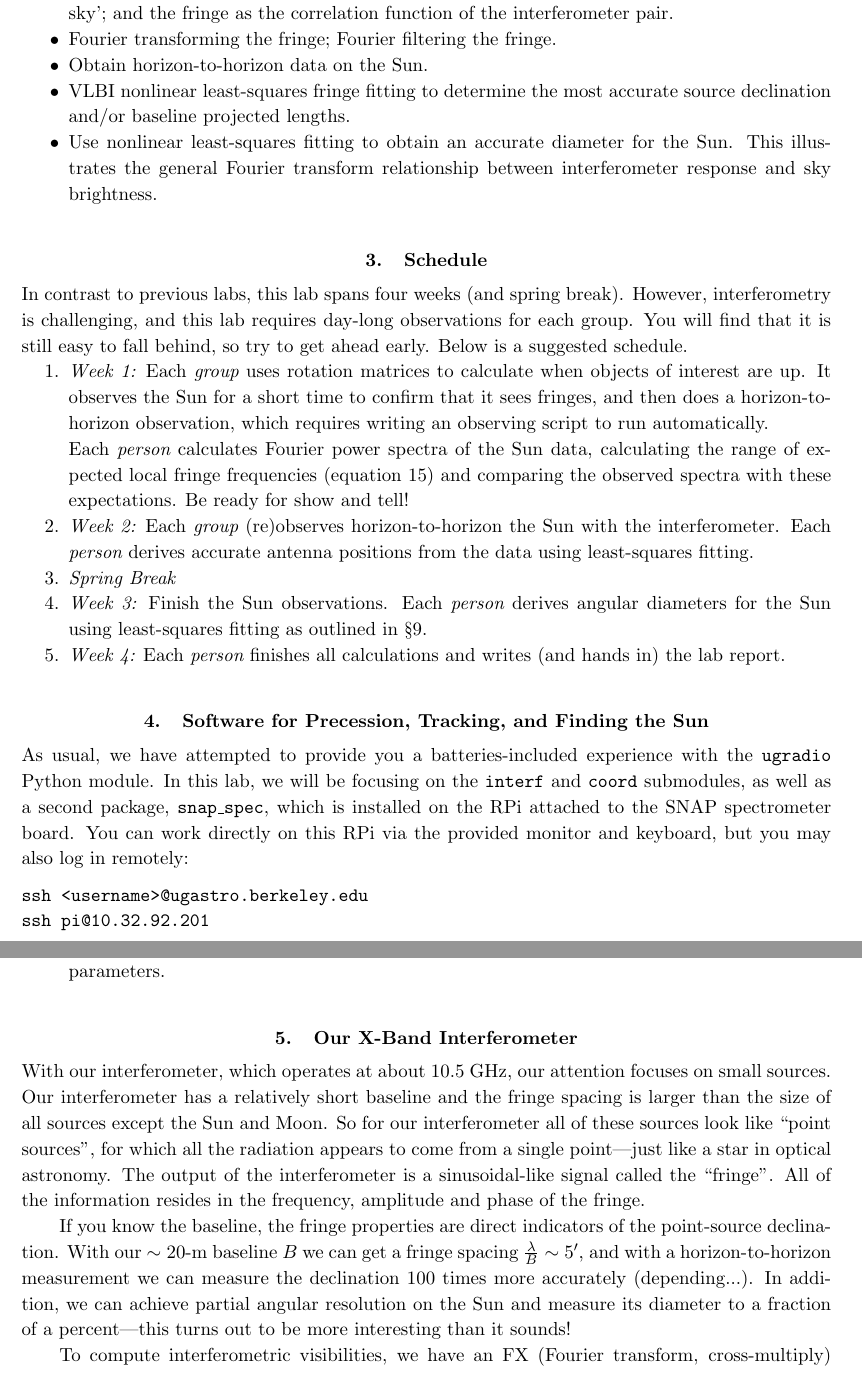
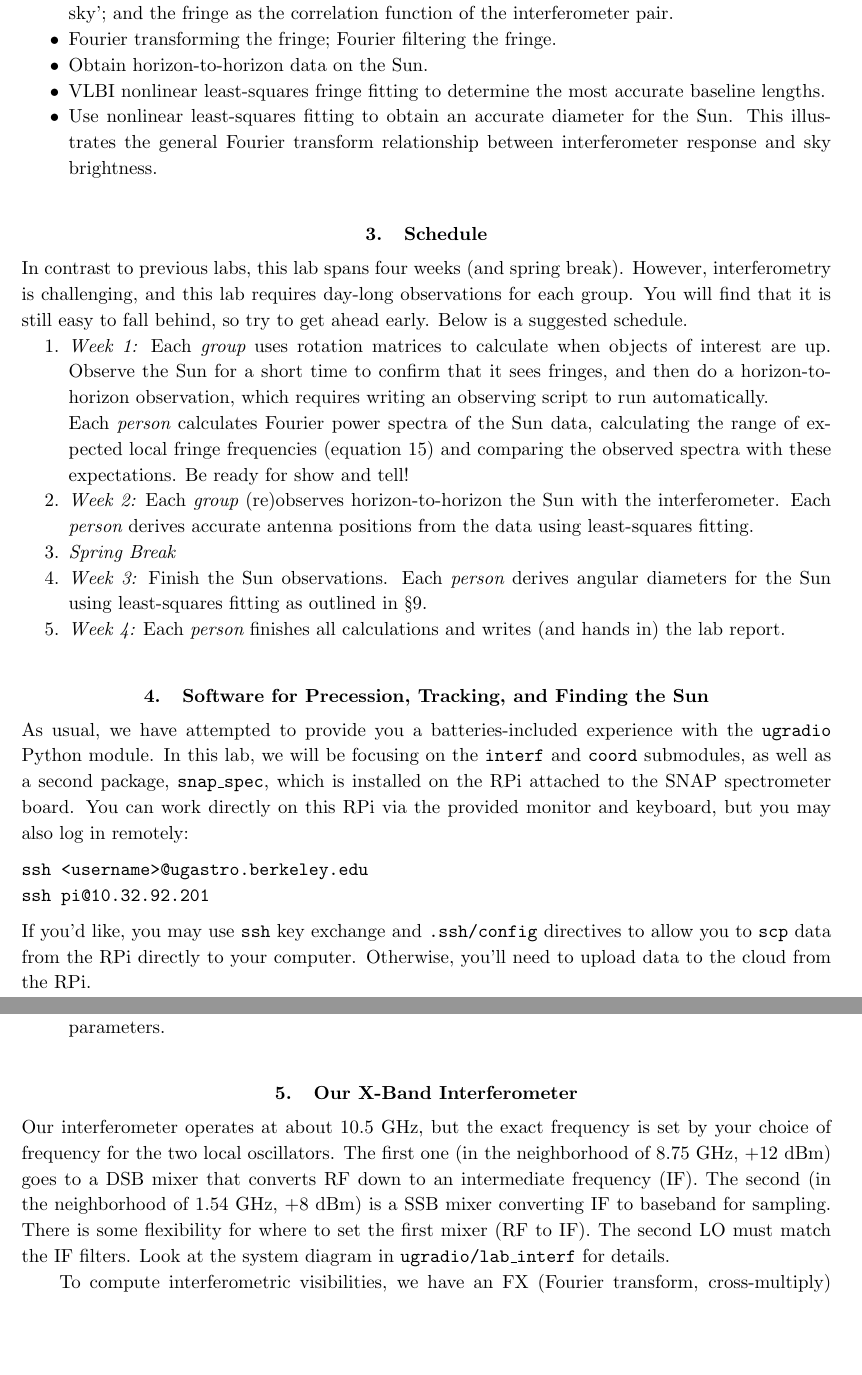
Before and after one commit to AaronParsons/ugradio, a LaTeX paper (lab_interf/interf.tex): two parts of pages 2 and 3 of 13, joined at a grey line, cut so that both start at the same text, the shorter picture padded with empty space. Compiled offline with pdfLaTeX.

Commit message:
More updates to Lab3 for 2026

```diff
--- a/lab_interf/interf.tex
+++ b/lab_interf/interf.tex
@@ -66,7 +66,7 @@ your report should address.
 \item Obtain horizon-to-horizon data on the Sun.
 
 \item VLBI nonlinear least-squares fringe fitting to determine the most
-  accurate source declination and/or baseline projected lengths.
+  accurate baseline lengths.
 
 \item Use nonlinear least-squares fitting to obtain an accurate diameter
   for the Sun. This illustrates the general Fourier transform
@@ -85,9 +85,9 @@ behind, so try to get ahead early. Below is a suggested schedule.
 \begin{enumerate}
 
 \item {\it Week 1:} Each {\it group} uses rotation
-  matrices to calculate when objects of interest are up. It observes the
+  matrices to calculate when objects of interest are up. Observe the
   Sun for a short time to confirm that it sees fringes,
-  and then does a horizon-to-horizon observation, which
+  and then do a horizon-to-horizon observation, which
   requires writing an observing script to run automatically.
 
 Each {\it person} calculates Fourier power spectra of the Sun data,
@@ -124,6 +124,9 @@ but you may also log in remotely:
 ssh <username>@ugastro.berkeley.edu
 ssh pi@10.32.92.201
 \end{verbatim}
+If you'd like, you may use {\tt ssh} key exchange and {\tt .ssh/config} directives
+to allow you to {\tt scp} data from the RPi directly to your computer. Otherwise,
+you'll need to upload data to the cloud from the RPi.
 
 \begin{itemize}
 \item \verb+ifm = ugradio.interf.Interferometer()+ provides an interface for controlling
@@ -193,24 +196,15 @@ system on the input ra/dec parameters.
 \section{Our X-Band Interferometer}
 
 \noindent
-With our interferometer, which operates at about 10.5 GHz, our
-attention focuses on small sources.  Our interferometer has a relatively
-short baseline and the fringe spacing is larger than the size of all
-sources except the Sun and Moon.  So for our interferometer all of
-these sources look like ``point sources'', for which all the radiation
-appears to come from a single point---just like a star in optical
-astronomy.  The output of the interferometer is a sinusoidal-like signal
-called the ``fringe''. All of the information resides in the frequency,
-amplitude and phase of the fringe.
-
-If you know the baseline, the fringe properties are direct indicators
-of the point-source declination.  With our $\sim 20$-m baseline $B$ we
-can get a fringe spacing ${\lambda \over B}\sim 5'$, and with a
-horizon-to-horizon measurement we can measure the declination 100 times
-more accurately (depending...).  In addition, we can achieve partial
-angular resolution on the Sun and measure its diameter to a
-fraction of a percent---this turns out to be more interesting than it
-sounds!
+Our interferometer operates at about 10.5 GHz,
+but the exact frequency is set by your choice of frequency for
+the two local oscillators. The first one (in the neighborhood of 8.75 GHz,
++12 dBm) goes to a DSB mixer that converts RF down to an intermediate
+frequency (IF). The second (in the neighborhood of 1.54 GHz, +8 dBm)
+is a SSB mixer converting IF to baseband for sampling. There is some
+flexibility for where to set the first mixer (RF to IF). The second LO
+must match the IF filters. Look at the system diagram in
+{\tt ugradio/lab\_interf} for details.
 
 To compute interferometric visibilities, we
 have an FX (Fourier transform, cross-multiply) correlator implemented on a
```
Also changed, not shown: lab_interf/interf.pdf, lab_interf/interf.tex (2 more changed lines).
